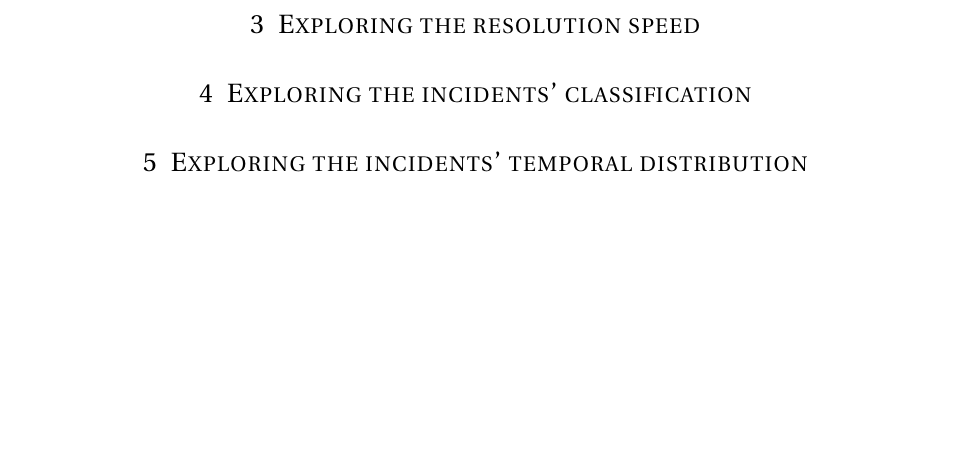
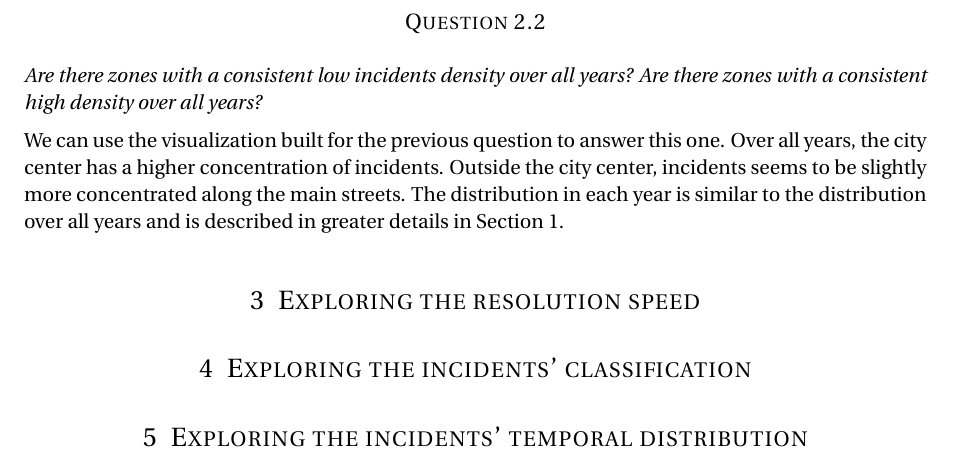
Before and after one commit to davidepedranz/visual_analytics_project_2, a LaTeX document (report/main.tex, which reads report/question_2.tex): part of page 8 of 8, cut at the place of the change, the shorter picture padded with empty space. Compiled offline with pdfLaTeX.

Commit message:
Question 2.2

```diff
--- a/report/question_2.tex
+++ b/report/question_2.tex
@@ -31,3 +32,11 @@ Year $2013$ has significantly less incidents, but this is probably due to the mi
 Anyway, their distribution is similar to the general one: incidents are more concentrated in the city center (see question 1.1).
 
 % TODO: weak point: can not zoom too much...
+
+\subsection*{Question 2.2}
+\textit{Are there zones with a consistent low incidents density over all years? Are there zones with a consistent high density over all years?}
+
+We can use the visualization built for the previous question to answer this one.
+Over all years, the city center has a higher concentration of incidents.
+Outside the city center, incidents seems to be slightly more concentrated along the main streets.
+The distribution in each year is similar to the distribution over all years and is described in greater details in \cref{sec:question1}.
```
Also changed, not shown: report/question_1.tex (+1 -0 lines), report/figures/2_1_geographical_temporal_distribution.png, report/question_2.tex (1 more changed lines), 2 other files.
